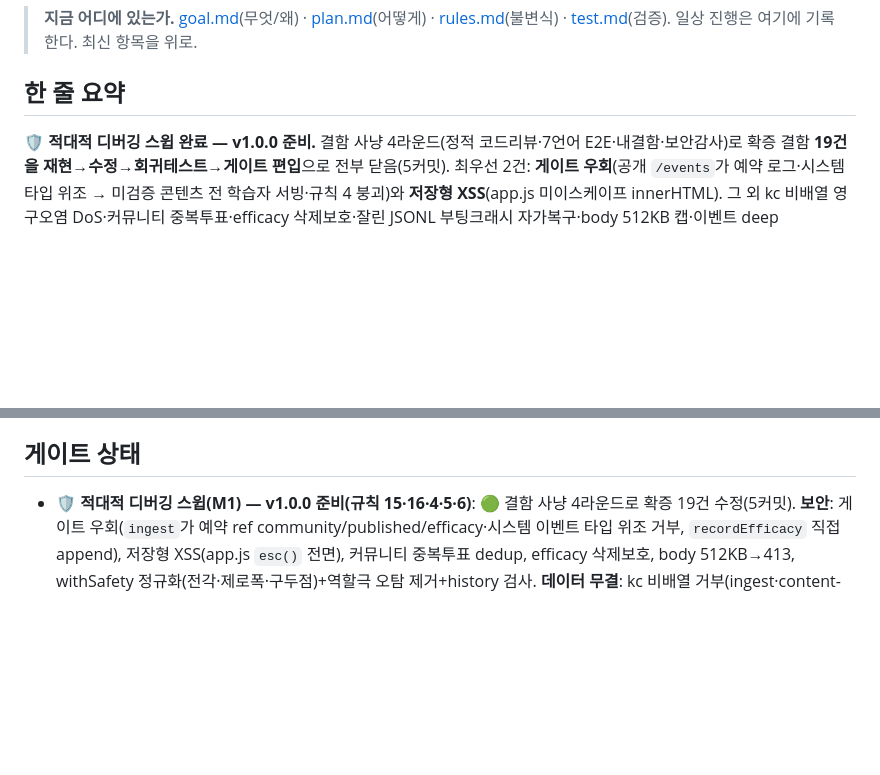
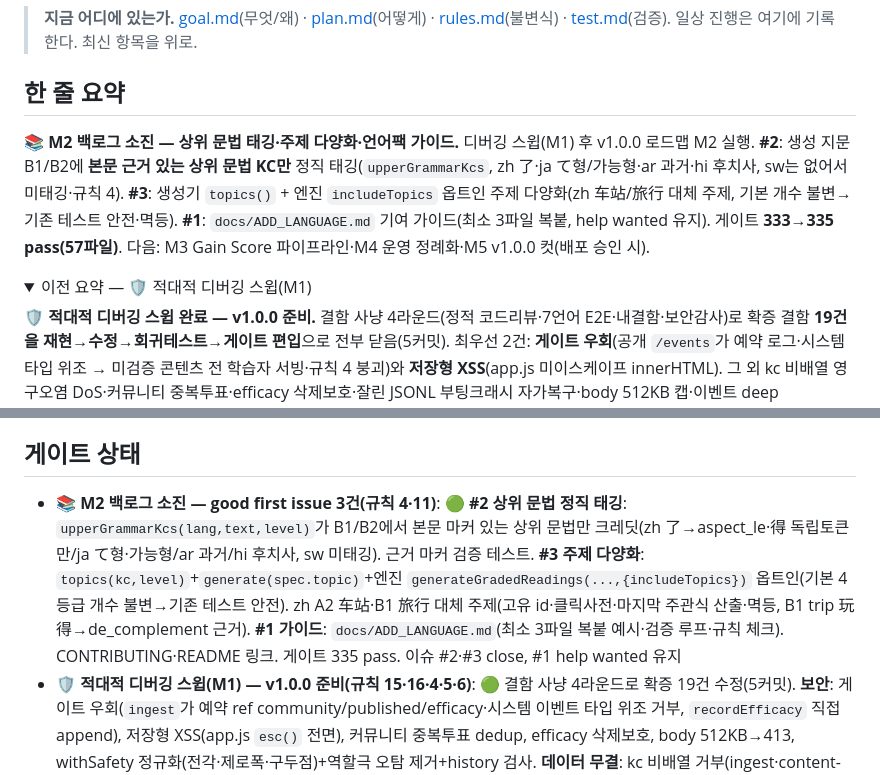
Before and after one commit to baboplater-blip/lingua-loop, a Markdown page: status.md, 2 parts joined by grey strips. Drawn GitHub-style; folded sections open; blank space fills up the shorter version.

```diff
--- a/status.md
+++ b/status.md
@@ -4,6 +4,10 @@
 > 일상 진행은 여기에 기록한다. 최신 항목을 위로.
 
 ## 한 줄 요약
+
+**📚 M2 백로그 소진 — 상위 문법 태깅·주제 다양화·언어팩 가이드.** 디버깅 스윕(M1) 후 v1.0.0 로드맵 M2 실행. **#2**: 생성 지문 B1/B2에 **본문 근거 있는 상위 문법 KC만** 정직 태깅(`upperGrammarKcs`, zh 了·ja て형/가능형·ar 과거·hi 후치사, sw는 없어서 미태깅·규칙 4). **#3**: 생성기 `topics()` + 엔진 `includeTopics` 옵트인 주제 다양화(zh 车站/旅行 대체 주제, 기본 개수 불변→기존 테스트 안전·멱등). **#1**: `docs/ADD_LANGUAGE.md` 기여 가이드(최소 3파일 복붙, help wanted 유지). 게이트 **333→335 pass(57파일)**. 다음: M3 Gain Score 파이프라인·M4 운영 정례화·M5 v1.0.0 컷(배포 승인 시).
+
+<details><summary>이전 요약 — 🛡️ 적대적 디버깅 스윕(M1)</summary>
 
 **🛡️ 적대적 디버깅 스윕 완료 — v1.0.0 준비.** 결함 사냥 4라운드(정적 코드리뷰·7언어 E2E·내결함·보안감사)로 확증 결함 **19건을 재현→수정→회귀테스트→게이트 편입**으로 전부 닫음(5커밋). 최우선 2건: **게이트 우회**(공개 `/events`가 예약 로그·시스템 타입 위조 → 미검증 콘텐츠 전 학습자 서빙·규칙 4 붕괴)와 **저장형 XSS**(app.js 미이스케이프 innerHTML). 그 외 kc 비배열 영구오염 DoS·커뮤니티 중복투표·efficacy 삭제보호·잘린 JSONL 부팅크래시 자가복구·body 512KB 캡·이벤트 deep freeze·BKT 첫관측·placement/fsrs 클램프·validateReading 레벨·calibration 이상문항·difficultyFit 대칭·크래시 가드·withSafety 정규화·CJK 정답. SECURITY.md 인증/IDOR 위협모델 + `docs/KNOWN_LIMITATIONS.md`(튜터 다절 과잉교정 등 정직 기록). 게이트 **313→332 pass(57파일)**·R2 180/0·라이브 보안 스모크 8/8. 다음: M2 백로그(#2·#3)·M3 Gain Score·v1.0.0 컷(배포 승인 시).
 
@@ -34,5 +40,6 @@
 ## 게이트 상태
 
+- **📚 M2 백로그 소진 — good first issue 3건(규칙 4·11)**: 🟢 **#2 상위 문법 정직 태깅**: `upperGrammarKcs(lang,text,level)`가 B1/B2에서 본문 마커 있는 상위 문법만 크레딧(zh 了→aspect_le·得 독립토큰만/ja て형·가능형/ar 과거/hi 후치사, sw 미태깅). 근거 마커 검증 테스트. **#3 주제 다양화**: `topics(kc,level)`+`generate(spec.topic)`+엔진 `generateGradedReadings(...,{includeTopics})` 옵트인(기본 4등급 개수 불변→기존 테스트 안전). zh A2 车站·B1 旅行 대체 주제(고유 id·클릭사전·마지막 주관식 산출·멱등, B1 trip 玩得→de_complement 근거). **#1 가이드**: `docs/ADD_LANGUAGE.md`(최소 3파일 복붙 예시·검증 루프·규칙 체크). CONTRIBUTING·README 링크. 게이트 335 pass. 이슈 #2·#3 close, #1 help wanted 유지
 - **🛡️ 적대적 디버깅 스윕(M1) — v1.0.0 준비(규칙 15·16·4·5·6)**: 🟢 결함 사냥 4라운드로 확증 19건 수정(5커밋). **보안**: 게이트 우회(`ingest`가 예약 ref community/published/efficacy·시스템 이벤트 타입 위조 거부, `recordEfficacy` 직접 append), 저장형 XSS(app.js `esc()` 전면), 커뮤니티 중복투표 dedup, efficacy 삭제보호, body 512KB→413, withSafety 정규화(전각·제로폭·구두점)+역할극 오탐 제거+history 검사. **데이터 무결**: kc 비배열 거부(ingest·content-gate)+심층 가드+dedup, NaN ts 가드, 잘린 JSONL 부팅크래시 자가복구, 이벤트 deep freeze(kc·payload). **코어 수학**: BKT 첫오답 보정, placement θ/se 클램프 코어 이전, fsrs 음수경과 클램프, validateReading CEFR 검증, calibration 이상문항 승격제외, difficultyFit 대칭. **어댑터**: stressScore/pronunciation 크래시 가드, CJK 산출 정답 붙여쓰기. **문서**: SECURITY.md 인증/IDOR 위협모델, `docs/KNOWN_LIMITATIONS.md`(튜터 다절 과잉교정=폴백 한계 등 정직 기록). 게이트 **313→332 pass(57파일)**·R2 7언어 E2E 180/0·라이브 보안 스모크 8/8. 잔여(문서화): 튜터 휴리스틱 다절 오탐(오프라인 폴백, pluggable LLM 경로)·자가채점·이벤트 정렬(다중프로세스)
 - **기여 인프라 — 이슈/PR 템플릿·라벨·good first issue(규칙 1·9·11)**: 🟢 외부 기여를 받을 채비(CI 자동 게이트와 짝). `.github/ISSUE_TEMPLATE/config.yml`(빈 이슈 차단·보안=advisory·질문=Discussions) + 이슈 폼 3종(🐛 `bug_report`[영역·환경·PII 미포함 체크]·🌍 `language_pack`[문자체계·포함 데이터·코어 0줄 체크·good first issue]·💡 `content_or_feature`[성과 근거 필수·다크패턴 금지 체크]) + `.github/PULL_REQUEST_TEMPLATE.md`(rules 체크리스트: 게이트 그린·성과가 진실·다크패턴 없음·append-only·미검증 미노출·자가호스팅·erasable TS·스키마 마이그레이션·DCO) + CONTRIBUTING §2.5(이슈→Discussions→작은 PR→CI 게이트→머지·라벨 taxonomy). 라벨 생성(language-pack·content·core·evolution·help wanted + 기본 good first issue/bug/enhancement). 한/영 병기·규칙 인용. 게이트 313 pass 불변(문서·yaml)
 - **문법 스킬 읽기 연결 — 읽기 채점이 문법 숙달에 기여(규칙 1·11)**: 🟢 `answerReading`은 이미 지문 `kc` 전체를 크레딧 → 격차는 태깅. 비라틴 5개 언어 A2 지문에 문법 KC가 없던 구조적 결함을 체계 수정: **A2 문법 KC 5종 신설**(`kc.zh.basic_sentence`·`kc.ar.present_tense`·`kc.sw.present_tense`·`kc.ja.masu_form`·`kc.hi.present_habitual`, en·es는 이미 present 문법 보유 → 7개 언어 대칭)+각 `content-seed` flashcard+mcq(학습 가능)+A2 시드 지문 5개 정직 태깅(각 지문이 실제 그 문법 포함). **생성기 systemic**(다국어·en·es 생성기가 등급 vocab.core 지문에 기초 문법 KC 함께 태깅→새 생성 지문도 문법 크레딧, 상위 문법은 템플릿마다 유무 달라 미부착=규칙 4). `reading.test`(모든 지문 문법 KC 7언어·신설 A2 KC 2회 정답→숙달 도달 5언어)·`multilingual-reading.test`(생성 지문 어휘+문법 전등급)·`reading-gen.test`(등급 지문 present_simple). 라이브 HTTP 13/13(`/reading/answer` 2회→`/state` 문법 숙달 0.70·신설 KC 콘텐츠). 게이트 313 pass
```
Also changed, not shown: other parts of status.md (+2 -0 lines), CLAUDE.md (+1 -0 lines), plan.md (+1 -1 lines).
